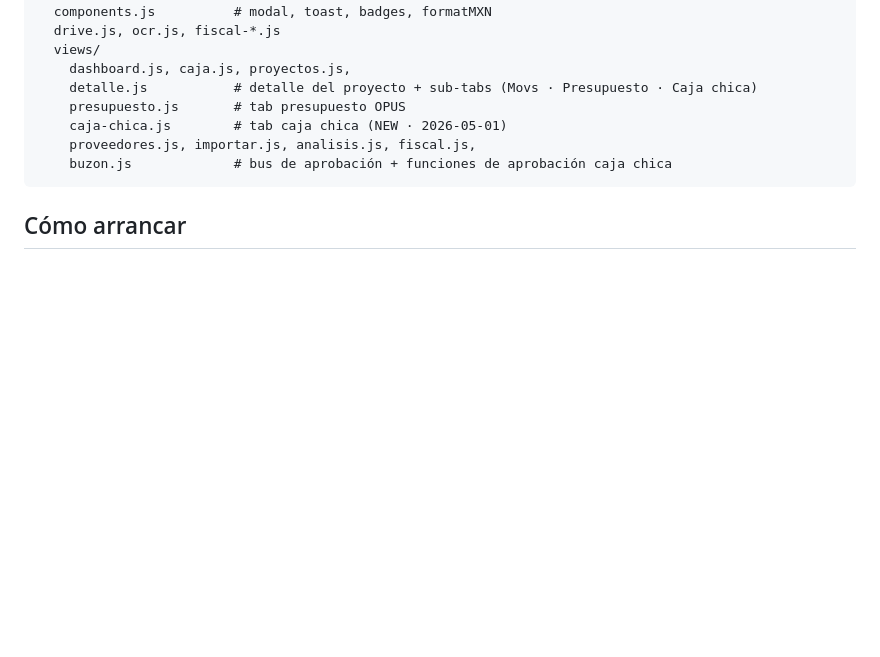
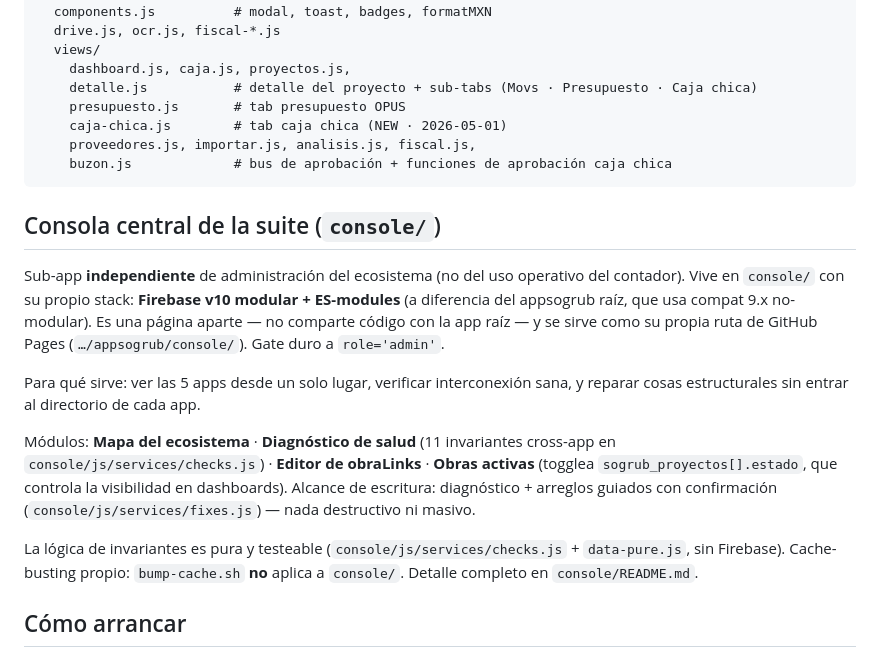
Before and after one commit to burgos2177-create/appsogrub, a Markdown page: CLAUDE.md, the part around the change. Drawn GitHub-style; blank space fills up the shorter version.

````diff
--- a/CLAUDE.md
+++ b/CLAUDE.md
@@ -140,6 +140,16 @@ js/
     buzon.js             # bus de aprobación + funciones de aprobación caja chica
 ```
 
+## Consola central de la suite (`console/`)
+
+Sub-app **independiente** de administración del ecosistema (no del uso operativo del contador). Vive en `console/` con su propio stack: **Firebase v10 modular + ES-modules** (a diferencia del appsogrub raíz, que usa compat 9.x no-modular). Es una página aparte — no comparte código con la app raíz — y se sirve como su propia ruta de GitHub Pages (`…/appsogrub/console/`). Gate duro a `role='admin'`.
+
+Para qué sirve: ver las 5 apps desde un solo lugar, verificar interconexión sana, y reparar cosas estructurales sin entrar al directorio de cada app.
+
+Módulos: **Mapa del ecosistema** · **Diagnóstico de salud** (11 invariantes cross-app en `console/js/services/checks.js`) · **Editor de obraLinks** · **Obras activas** (togglea `sogrub_proyectos[].estado`, que controla la visibilidad en dashboards). Alcance de escritura: diagnóstico + arreglos guiados con confirmación (`console/js/services/fixes.js`) — nada destructivo ni masivo.
+
+La lógica de invariantes es pura y testeable (`console/js/services/checks.js` + `data-pure.js`, sin Firebase). Cache-busting propio: `bump-cache.sh` **no** aplica a `console/`. Detalle completo en `console/README.md`.
+
 ## Cómo arrancar
 
 1. `python -m http.server 3001` (o `npx serve .`)
````
Also changed, not shown: console/README.md (added, +69 -0 lines).
